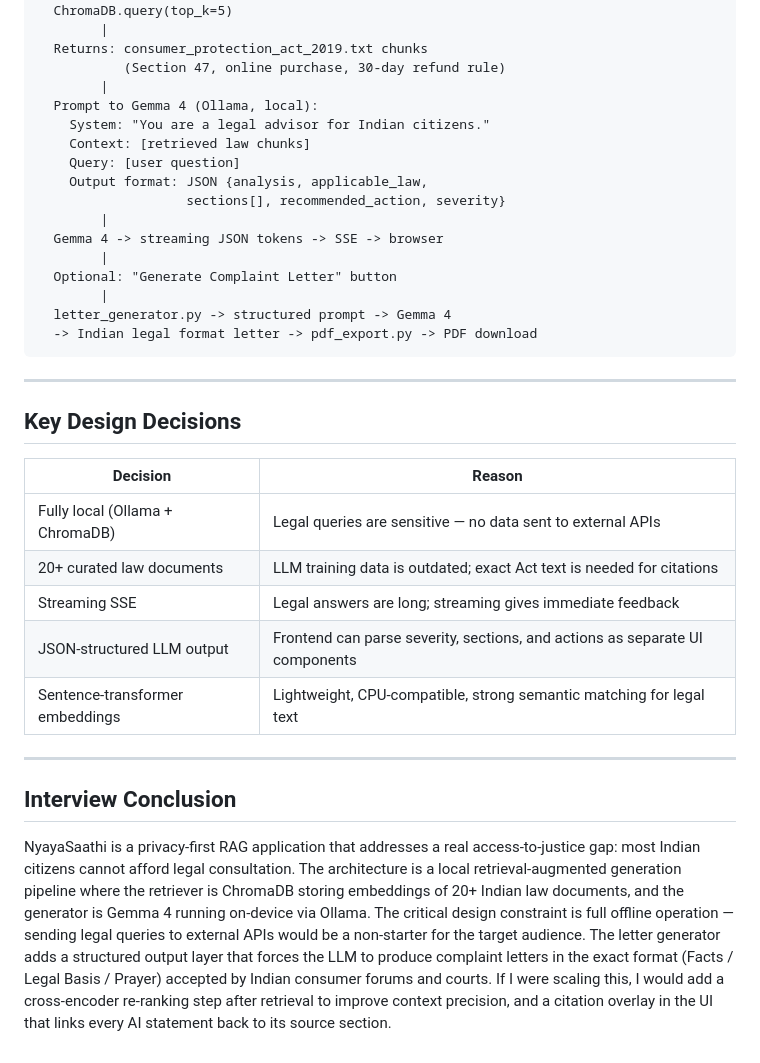
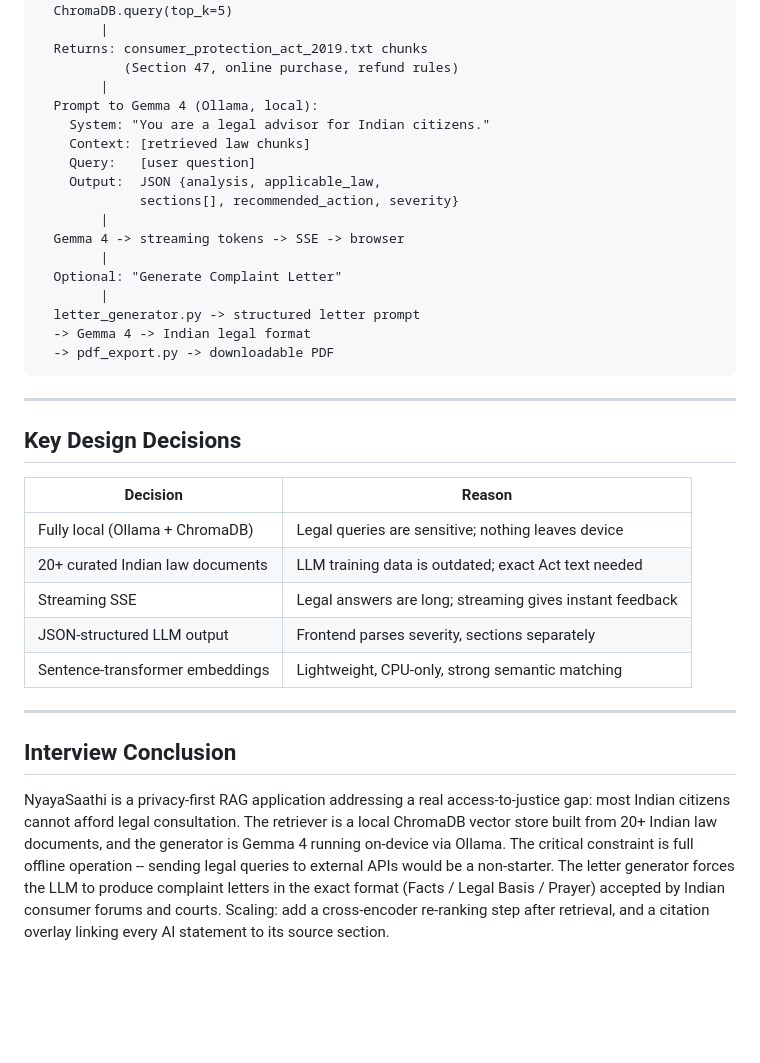
Before and after one commit to sarthak-here/nyayasaathi, a Markdown page: systemdesign.md, the part around one of its changes. Rendered like a GitHub page; blank space fills up the shorter version.

````diff
--- a/systemdesign.md
+++ b/systemdesign.md
@@ -89,37 +66,45 @@ Query: "My online seller didn't refund me after 30 days"
   ChromaDB.query(top_k=5)
         |
   Returns: consumer_protection_act_2019.txt chunks
-           (Section 47, online purchase, 30-day refund rule)
+           (Section 47, online purchase, refund rules)
         |
   Prompt to Gemma 4 (Ollama, local):
     System: "You are a legal advisor for Indian citizens."
     Context: [retrieved law chunks]
-    Query: [user question]
-    Output format: JSON {analysis, applicable_law,
-                   sections[], recommended_action, severity}
+    Query:   [user question]
+    Output:  JSON {analysis, applicable_law,
+             sections[], recommended_action, severity}
         |
-  Gemma 4 -> streaming JSON tokens -> SSE -> browser
+  Gemma 4 -> streaming tokens -> SSE -> browser
         |
-  Optional: "Generate Complaint Letter" button
+  Optional: "Generate Complaint Letter"
         |
-  letter_generator.py -> structured prompt -> Gemma 4
-  -> Indian legal format letter -> pdf_export.py -> PDF download
+  letter_generator.py -> structured letter prompt
+  -> Gemma 4 -> Indian legal format
+  -> pdf_export.py -> downloadable PDF
 ```
 
 ---
 
 ## Key Design Decisions
 
-| Decision | Reason |
-|---|---|
-| Fully local (Ollama + ChromaDB) | Legal queries are sensitive — no data sent to external APIs |
-| 20+ curated law documents | LLM training data is outdated; exact Act text is needed for citations |
-| Streaming SSE | Legal answers are long; streaming gives immediate feedback |
-| JSON-structured LLM output | Frontend can parse severity, sections, and actions as separate UI components |
-| Sentence-transformer embeddings | Lightweight, CPU-compatible, strong semantic matching for legal text |
+| Decision                          | Reason                                           |
+|-----------------------------------|--------------------------------------------------|
+| Fully local (Ollama + ChromaDB)   | Legal queries are sensitive; nothing leaves device|
+| 20+ curated Indian law documents  | LLM training data is outdated; exact Act text needed|
+| Streaming SSE                     | Legal answers are long; streaming gives instant feedback|
+| JSON-structured LLM output        | Frontend parses severity, sections separately    |
+| Sentence-transformer embeddings   | Lightweight, CPU-only, strong semantic matching  |
 
 ---
 
 ## Interview Conclusion
 
-NyayaSaathi is a privacy-first RAG application that addresses a real access-to-justice gap: most Indian citizens cannot afford legal consultation. The architecture is a local retrieval-augmented generation pipeline where the retriever is ChromaDB storing embeddings of 20+ Indian law documents, and the generator is Gemma 4 running on-device via Ollama. The critical design constraint is full offline operation — sending legal queries to external APIs would be a non-starter for the target audience. The letter generator adds a structured output layer that forces the LLM to produce complaint letters in the exact format (Facts / Legal Basis / Prayer) accepted by Indian consumer forums and courts. If I were scaling this, I would add a cross-encoder re-ranking step after retrieval to improve context precision, and a citation overlay in the UI that links every AI statement back to its source section.
+NyayaSaathi is a privacy-first RAG application addressing a real access-to-justice gap:
+most Indian citizens cannot afford legal consultation. The retriever is a local ChromaDB
+vector store built from 20+ Indian law documents, and the generator is Gemma 4 running
+on-device via Ollama. The critical constraint is full offline operation -- sending legal
+queries to external APIs would be a non-starter. The letter generator forces the LLM to
+produce complaint letters in the exact format (Facts / Legal Basis / Prayer) accepted by
+Indian consumer forums and courts. Scaling: add a cross-encoder re-ranking step after
+retrieval, and a citation overlay linking every AI statement to its source section.
````
Also changed, not shown: other parts of systemdesign.md (+26 -49 lines).
